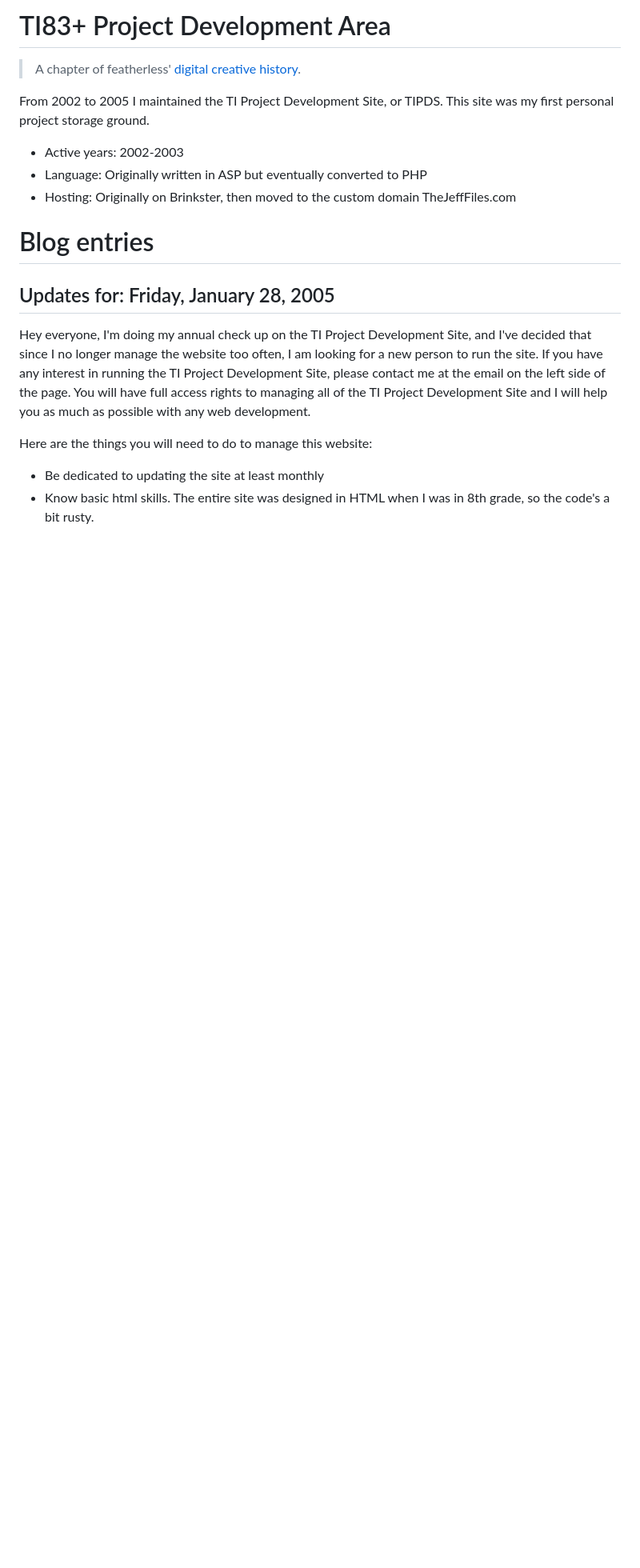
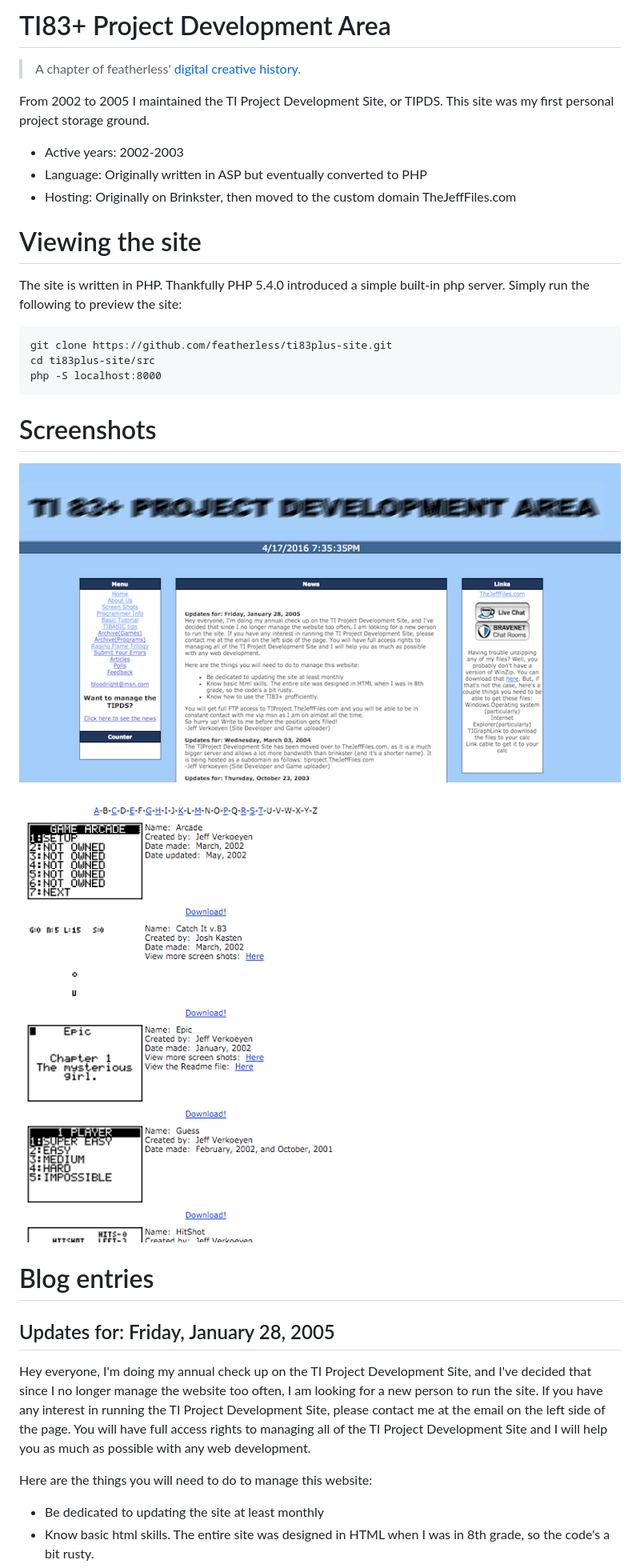
Before and after one commit to featherless/2002-2005-ti83plus-site, a Markdown page: README.md, the part around the change printed below. Shown: that part at 80% size. Rendered like a GitHub page; pictures changed too: photos/screenshot1.png (added), photos/screenshot2.png (added); blank space fills up the shorter version.

Commit message:
Add screnshots.

```diff
--- a/README.md
+++ b/README.md
@@ -8,6 +8,21 @@ personal project storage ground.
 - Active years: 2002-2003
 - Language: Originally written in ASP but eventually converted to PHP
 - Hosting: Originally on Brinkster, then moved to the custom domain TheJeffFiles.com
+
+# Viewing the site
+
+The site is written in PHP. Thankfully PHP 5.4.0 introduced a simple built-in php server. Simply
+run the following to preview the site:
+
+	git clone https://github.com/featherless/ti83plus-site.git
+	cd ti83plus-site/src
+	php -S localhost:8000
+
+# Screenshots
+
+![Screenshot](photos/screenshot1.png)
+
+![Screenshot](photos/screenshot2.png)
 
 # Blog entries
 
```
Also changed, not shown: other parts of README.md (+0 -1 lines).
